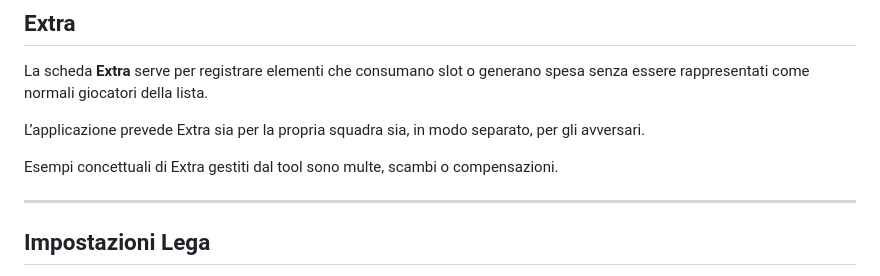
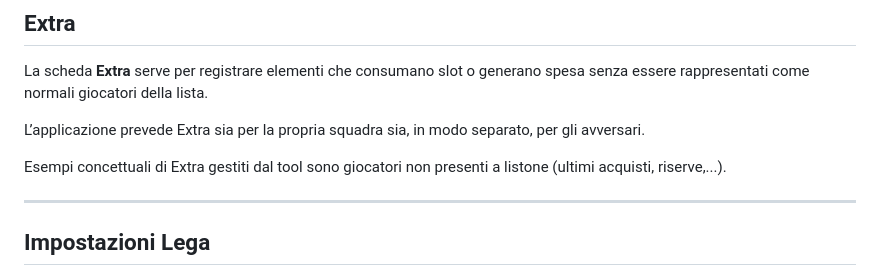
Before and after one commit to giana-fanta/FantaTool, a Markdown page: README.md, the part around the change. Drawn GitHub-style.

Commit message:
Clarify Extra examples in README
Updated examples of Extra in README to clarify usage.

```diff
--- a/README.md
+++ b/README.md
@@ -133,7 +133,7 @@ La scheda **Extra** serve per registrare elementi che consumano slot o generano
 
 L’applicazione prevede Extra sia per la propria squadra sia, in modo separato, per gli avversari.
 
-Esempi concettuali di Extra gestiti dal tool sono multe, scambi o compensazioni.
+Esempi concettuali di Extra gestiti dal tool sono giocatori non presenti a listone (ultimi acquisti, riserve,...).
 
 ---
 
```
